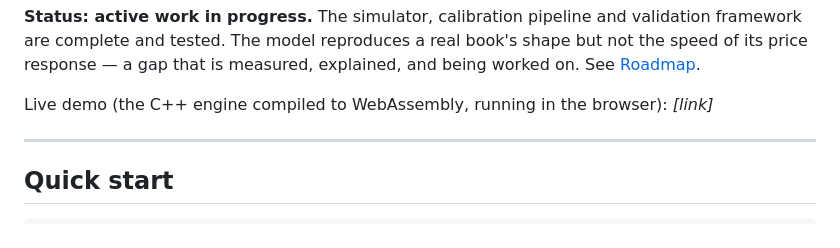
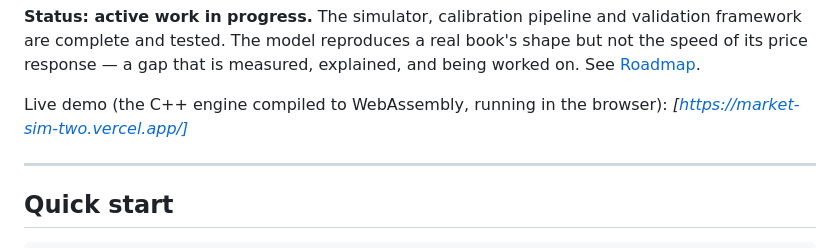
Before and after one commit to D0NTASKME/Market-Sim, a Markdown page: README.md, the part around the change. Rendered like a GitHub page.

Commit message:
Updating link for vercel hosting of web assembly
Updated README to include project overview, quick start instructions, model details, results, calibration methods, and roadmap.

```diff
--- a/README.md
+++ b/README.md
@@ -17,7 +17,7 @@ framework are complete and tested. The model reproduces a real book's shape but
 speed of its price response — a gap that is measured, explained, and being worked on.
 See [Roadmap](#roadmap).
 
-Live demo (the C++ engine compiled to WebAssembly, running in the browser): *[link]*
+Live demo (the C++ engine compiled to WebAssembly, running in the browser): *[https://market-sim-two.vercel.app/]*
 
 ---
 
```
